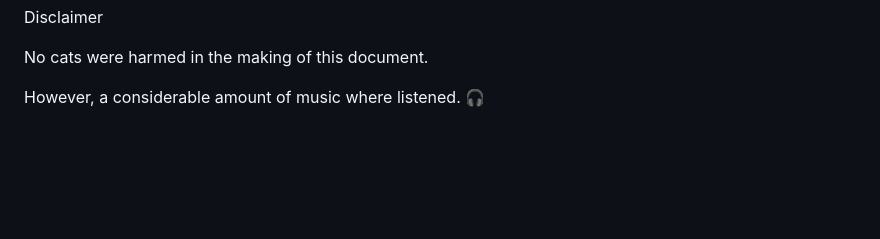
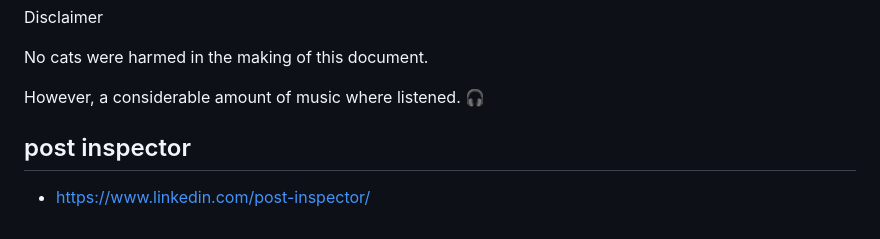
Before and after one commit to gionare/landingpage-boot-straps, a Markdown page: readme.md, the part around the change. GitHub-like rendering; blank space fills up the shorter version.

Commit message:
add readme meta tags

```diff
--- a/readme.md
+++ b/readme.md
@@ -131,3 +131,7 @@ Disclaimer
 No cats were harmed in the making of this document.
 
 However, a considerable amount of music where listened. 🎧
+
+## post inspector
+
+- https://www.linkedin.com/post-inspector/
```
